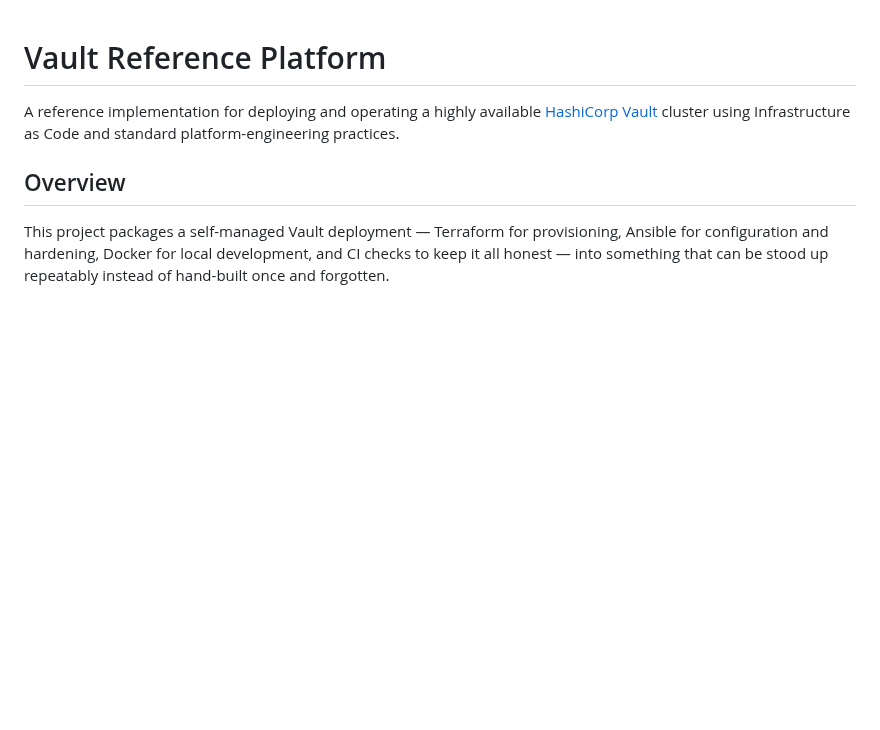
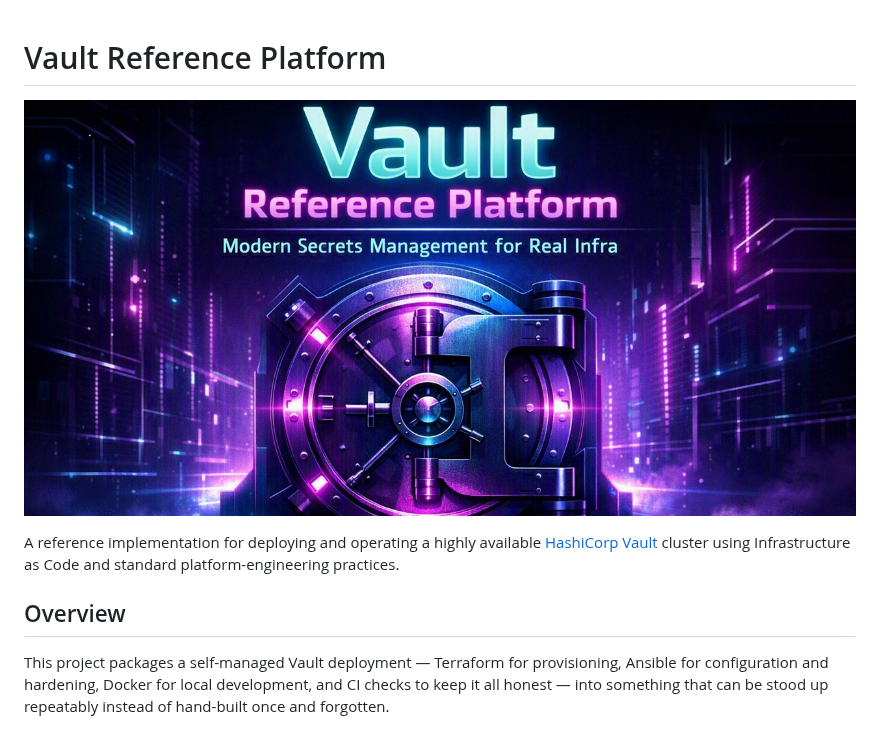
Before and after one commit to sethbergman/vault-reference-platform, a Markdown page: README.md, the part around the change. GitHub-like rendering; pictures changed too: docs/images/banner.jpg (added); blank space fills up the shorter version.

Commit message:
Add a banner to the README
The repository had no image anywhere in it, which costs more than it
sounds like: every link posted to a chat client, forum or aggregator
renders as a bare grey card, and the README opens on three paragraphs
of prose.

Placed after the H1 rather than above it, since markdownlint's MD041
wants the first line of the file to be a top-level heading, and written
as plain markdown rather than a centred HTML block because MD033 is on.

Co-Authored-By: Claude Opus 5 <noreply@anthropic.com>

```diff
--- a/README.md
+++ b/README.md
@@ -1,4 +1,6 @@
 # Vault Reference Platform
+
+![Vault Reference Platform banner](docs/images/banner.jpg)
 
 A reference implementation for deploying and operating a highly available
 [HashiCorp Vault](https://www.vaultproject.io/) cluster using Infrastructure
```
